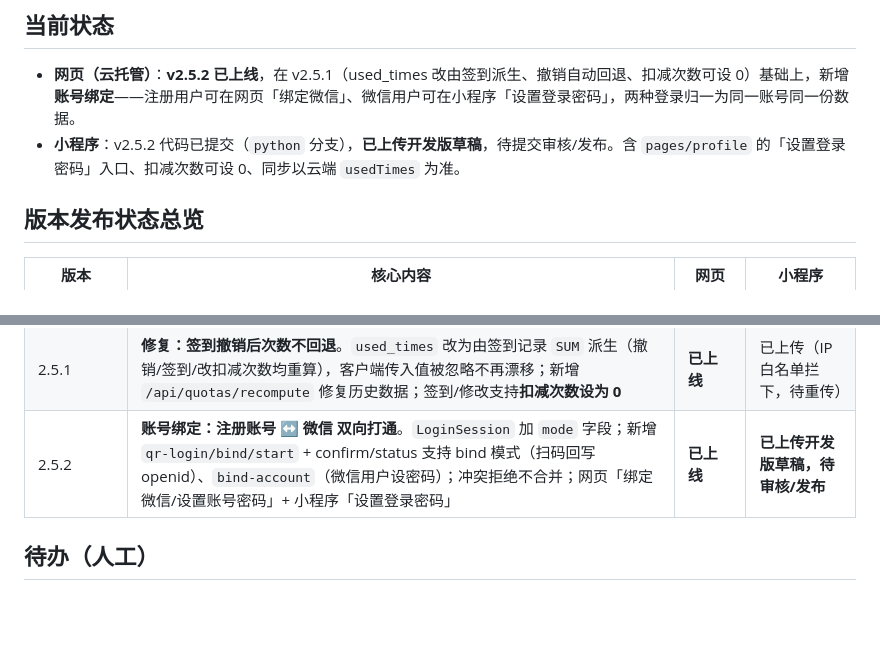
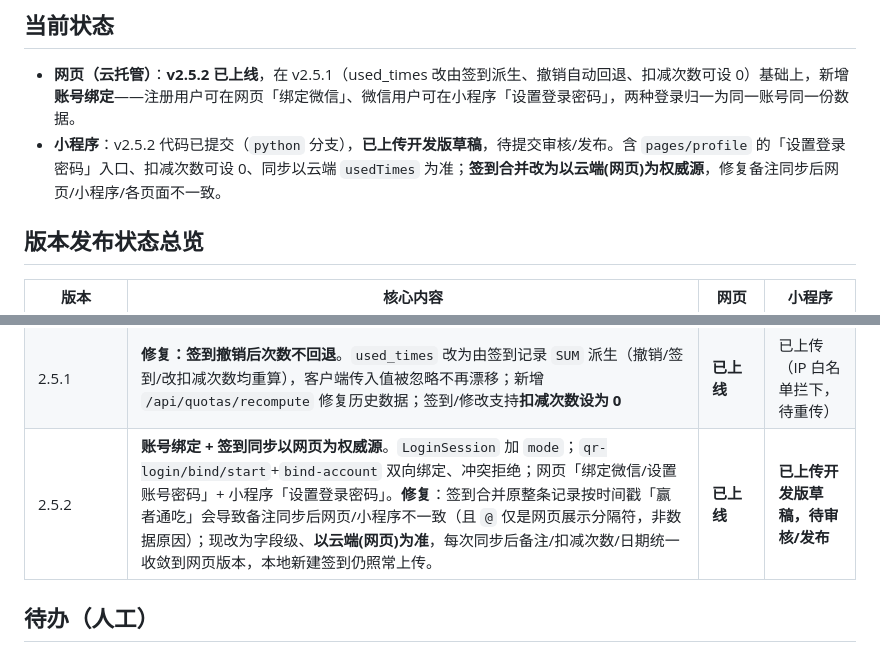
Before and after one commit to yanqingwang/base-table, a Markdown page: wechat/docs/版本状态.md, 2 parts joined by grey strips. GitHub-like rendering; blank space fills up the shorter version.

Commit message:
docs(wechat): v2.5.2 签到合并以网页为权威源，修复备注不一致

```diff
--- a/wechat/docs/版本状态.md
+++ b/wechat/docs/版本状态.md
@@ -6,7 +6,7 @@
 ## 当前状态
 
 - **网页（云托管）**：**v2.5.2 已上线**，在 v2.5.1（used_times 改由签到派生、撤销自动回退、扣减次数可设 0）基础上，新增**账号绑定**——注册用户可在网页「绑定微信」、微信用户可在小程序「设置登录密码」，两种登录归一为同一账号同一份数据。
-- **小程序**：v2.5.2 代码已提交（`python` 分支），**已上传开发版草稿**，待提交审核/发布。含 `pages/profile` 的「设置登录密码」入口、扣减次数可设 0、同步以云端 `usedTimes` 为准。
+- **小程序**：v2.5.2 代码已提交（`python` 分支），**已上传开发版草稿**，待提交审核/发布。含 `pages/profile` 的「设置登录密码」入口、扣减次数可设 0、同步以云端 `usedTimes` 为准；**签到合并改为以云端(网页)为权威源**，修复备注同步后网页/小程序/各页面不一致。
 
 ## 版本发布状态总览
 
@@ -28,7 +28,7 @@
 | 2.4.10 | 删除次卡时级联删除关联签到（网页+后端+小程序），确认框提示将连带删除N条签到；同步清理云端已删配额的本地孤儿签到 | **已上线** | **已上传，待发布** |
 | 2.5.0 | **网页版微信扫码登录（小程序码）**：`qr-login/start\|confirm\|status` 三接口 + `LoginSession` 模型 + 前端二维码弹窗轮询；免公众号网页授权 | **已上线** | **已上传，待发布（需发布后扫码登录才生效）** |
 | 2.5.1 | **修复：签到撤销后次数不回退**。`used_times` 改为由签到记录 `SUM` 派生（撤销/签到/改扣减次数均重算），客户端传入值被忽略不再漂移；新增 `/api/quotas/recompute` 修复历史数据；签到/修改支持**扣减次数设为 0** | **已上线** | 已上传（IP 白名单拦下，待重传） |
-| 2.5.2 | **账号绑定：注册账号 ↔ 微信 双向打通**。`LoginSession` 加 `mode` 字段；新增 `qr-login/bind/start` + confirm/status 支持 bind 模式（扫码回写 openid）、`bind-account`（微信用户设密码）；冲突拒绝不合并；网页「绑定微信/设置账号密码」+ 小程序「设置登录密码」 | **已上线** | **已上传开发版草稿，待审核/发布** |
+| 2.5.2 | **账号绑定 + 签到同步以网页为权威源**。`LoginSession` 加 `mode`；`qr-login/bind/start`+`bind-account` 双向绑定、冲突拒绝；网页「绑定微信/设置账号密码」+ 小程序「设置登录密码」。**修复**：签到合并原整条记录按时间戳「赢者通吃」会导致备注同步后网页/小程序不一致（且 `@` 仅是网页展示分隔符，非数据原因）；现改为字段级、**以云端(网页)为准**，每次同步后备注/扣减次数/日期统一收敛到网页版本，本地新建签到仍照常上传。 | **已上线** | **已上传开发版草稿，待审核/发布** |
 
 ## 待办（人工）
 
```
